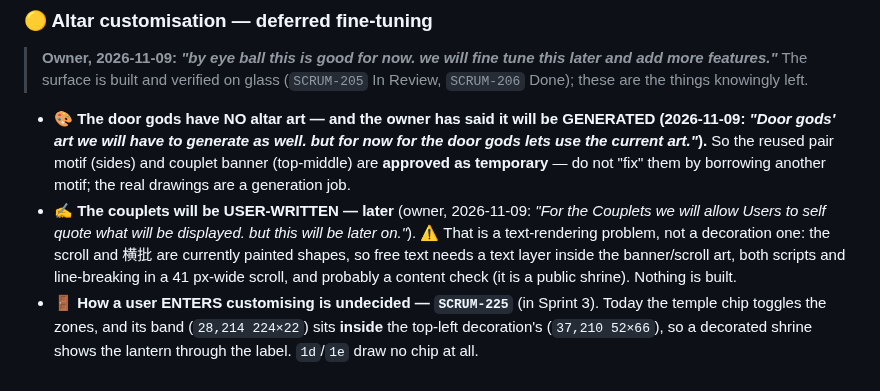
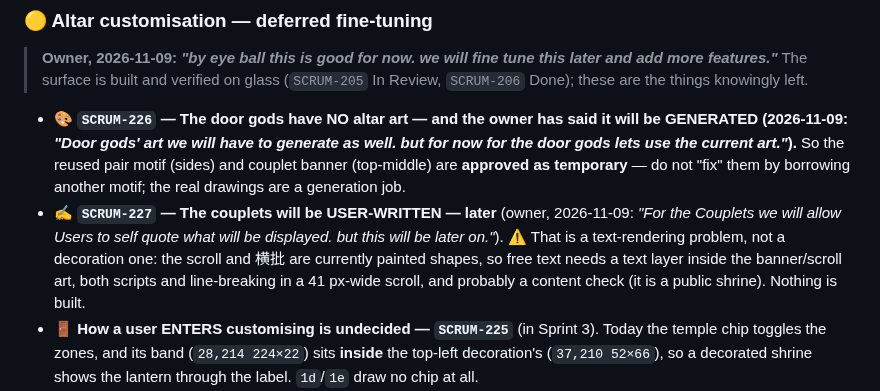
Before and after one commit to HAJIWEE/JossPaperAR, a Markdown page: follow-up-items.md, the part around the change. Rendered like a GitHub page.

Commit message:
docs(shrine): point the two deferred decisions at their backlog tickets (SCRUM-226 art, SCRUM-227 couplet text)

```diff
--- a/follow-up-items.md
+++ b/follow-up-items.md
@@ -10,8 +10,8 @@
 
 > **Owner, 2026-11-09: *"by eye ball this is good for now. we will fine tune this later and add more features."*** The surface is built and verified on glass (`SCRUM-205` In Review, `SCRUM-206` Done); these are the things knowingly left.
 
-- **🎨 The door gods have NO altar art — and the owner has said it will be GENERATED (2026-11-09: *"Door gods' art we will have to generate as well. but for now for the door gods lets use the current art."*).** So the reused pair motif (sides) and couplet banner (top-middle) are **approved as temporary** — do not "fix" them by borrowing another motif; the real drawings are a generation job.
-- **✍️ The couplets will be USER-WRITTEN — later** (owner, 2026-11-09: *"For the Couplets we will allow Users to self quote what will be displayed. but this will be later on."*). ⚠️ That is a text-rendering problem, not a decoration one: the scroll and 横批 are currently painted shapes, so free text needs a text layer inside the banner/scroll art, both scripts and line-breaking in a 41 px-wide scroll, and probably a content check (it is a public shrine). Nothing is built.
+- **🎨 `SCRUM-226` — The door gods have NO altar art — and the owner has said it will be GENERATED (2026-11-09: *"Door gods' art we will have to generate as well. but for now for the door gods lets use the current art."*).** So the reused pair motif (sides) and couplet banner (top-middle) are **approved as temporary** — do not "fix" them by borrowing another motif; the real drawings are a generation job.
+- **✍️ `SCRUM-227` — The couplets will be USER-WRITTEN — later** (owner, 2026-11-09: *"For the Couplets we will allow Users to self quote what will be displayed. but this will be later on."*). ⚠️ That is a text-rendering problem, not a decoration one: the scroll and 横批 are currently painted shapes, so free text needs a text layer inside the banner/scroll art, both scripts and line-breaking in a 41 px-wide scroll, and probably a content check (it is a public shrine). Nothing is built.
 - **🚪 How a user ENTERS customising is undecided — `SCRUM-225`** (in Sprint 3). Today the temple chip toggles the zones, and its band (`28,214 224×22`) sits **inside** the top-left decoration's (`37,210 52×66`), so a decorated shrine shows the lantern through the label. `1d`/`1e` draw no chip at all.
 - **⚠️ `top_middle` serves TWO categories.** It is a **top** slot (so `1f3` offers lanterns there), yet the only set that draws in it is the couplets' 横批 — a **side** set. Tapping the middle and equipping lanterns lands them in the corners. Either the slot's offering rule changes, or the sheet says where a set will land.
 - **🔢 Prices print without a thousands separator** — `1200 pts`, where the board draws `1,200 pts`. Affects the sheet **and** the store (both use `String(points)`).
```
